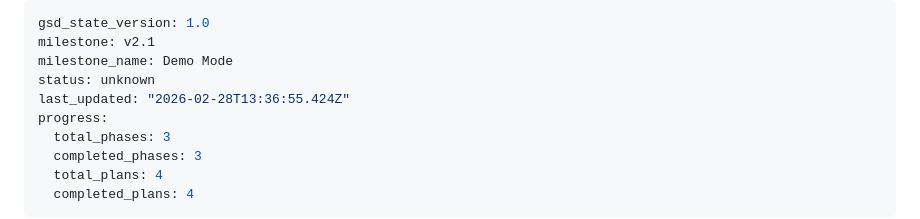
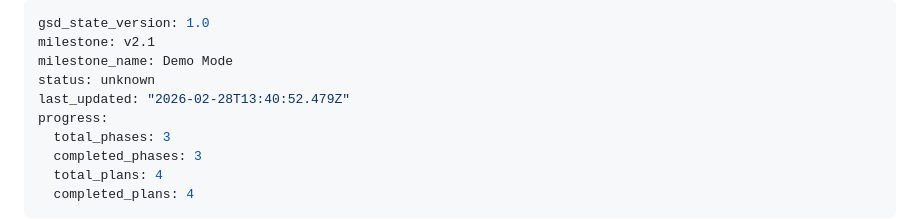
Before and after one commit to Ragnar521/elio, a Markdown page: .planning/STATE.md, the part around the change. Rendered like a GitHub page.

```diff
--- a/.planning/STATE.md
+++ b/.planning/STATE.md
@@ -3,7 +3,7 @@ gsd_state_version: 1.0
 milestone: v2.1
 milestone_name: Demo Mode
 status: unknown
-last_updated: "2026-02-28T13:36:55.424Z"
+last_updated: "2026-02-28T13:40:52.479Z"
 progress:
   total_phases: 3
   completed_phases: 3
```
Also changed, not shown: 1 other file.
